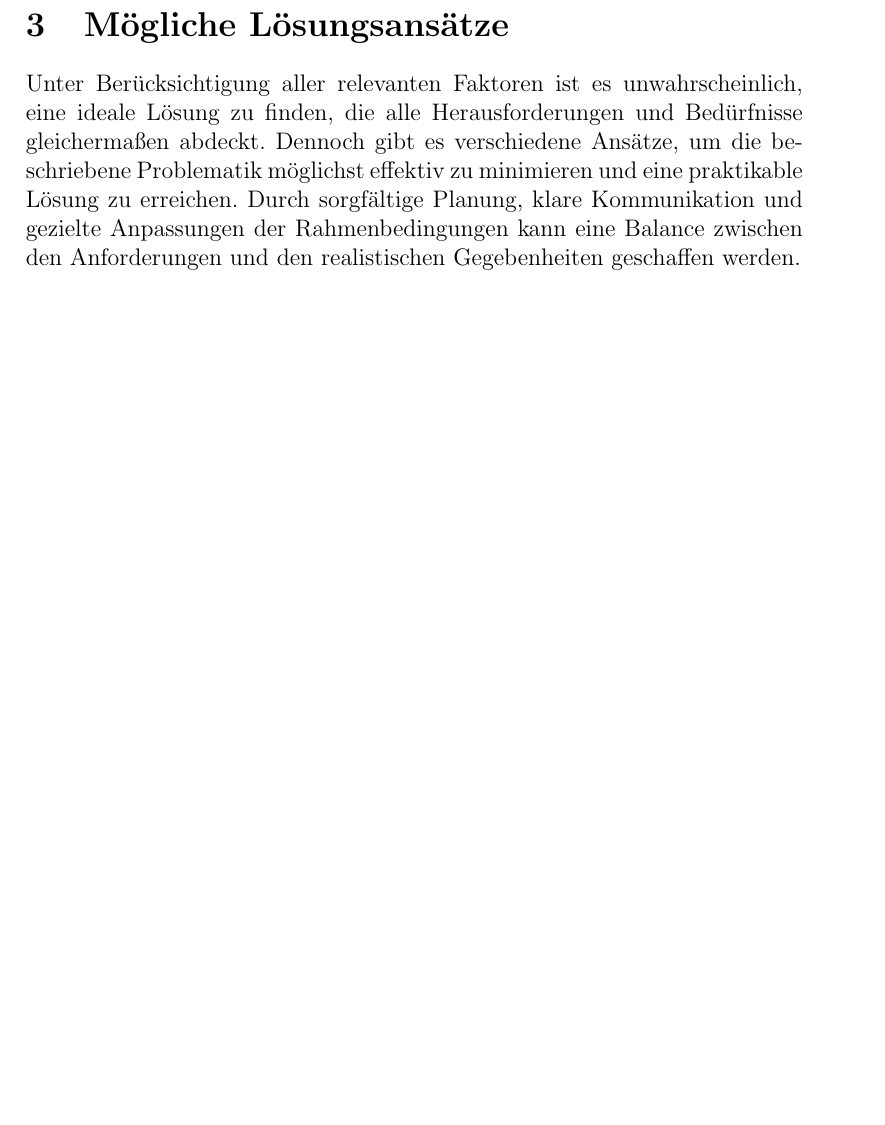
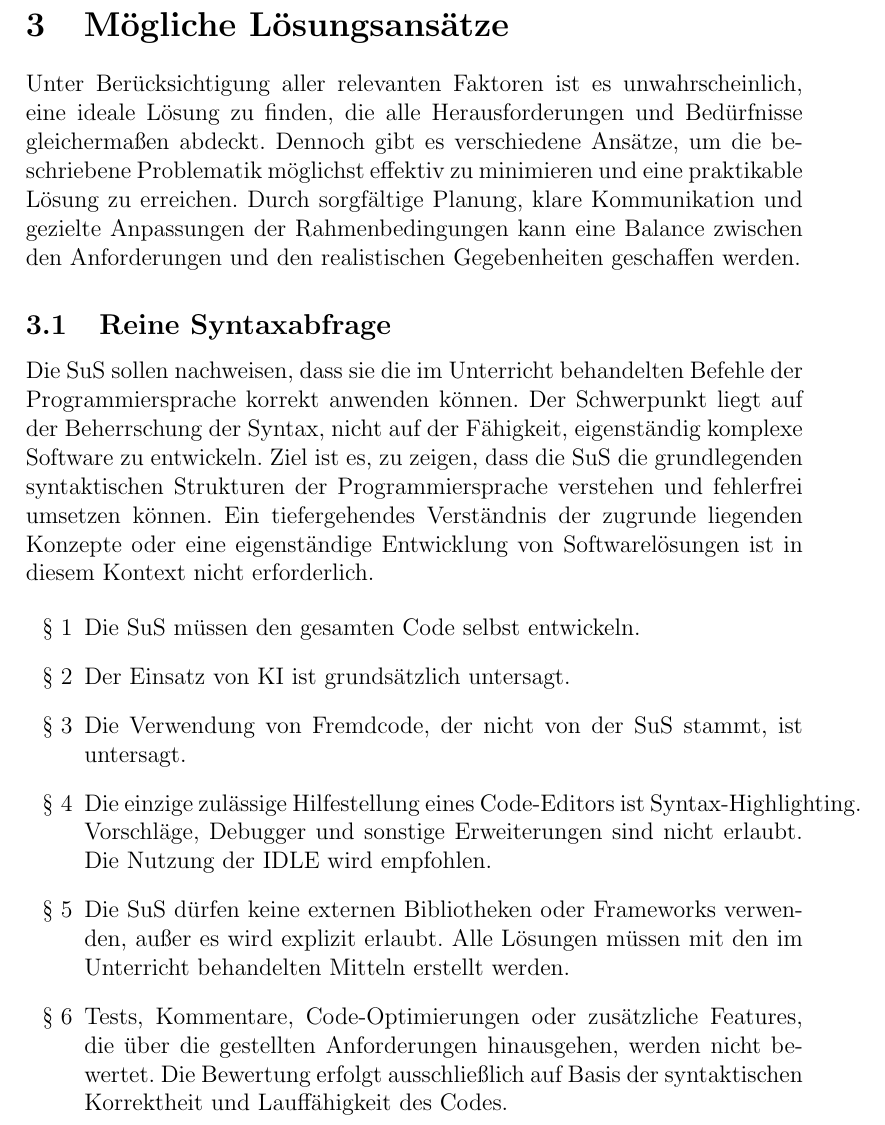
Before and after one commit to RedLion8399/Informatik_Projektarbeit_Pruefungsordnung, a LaTeX document (Antrag_auf_Pruefungsordnung_Informatik.tex): part of page 8 of 8, cut so that both start at the same text, the shorter picture padded with empty space. Compiled offline with pdfLaTeX.

Commit message:
feat(): Add first subsection for assessment rules
Add subsection 'Reine Syntaxabfrage'.

```diff
--- a/Antrag_auf_Pruefungsordnung_Informatik.tex
+++ b/Antrag_auf_Pruefungsordnung_Informatik.tex
@@ -2,6 +2,7 @@
 \usepackage[utf8]{inputenc}
 \usepackage[ngerman]{babel}
 \usepackage{titlesec}
+\usepackage{enumitem}
 
 \newcommand{\sectionbreak}{\clearpage}
 
@@ -74,4 +75,18 @@ Durch die frühzeitige Klärung dieser Punkte werden nicht nur Konflikte vermied
 \section{Mögliche Lösungsansätze}
 Unter Berücksichtigung aller relevanten Faktoren ist es unwahrscheinlich, eine ideale Lösung zu finden, die alle Herausforderungen und Bedürfnisse gleichermaßen abdeckt. Dennoch gibt es verschiedene Ansätze, um die beschriebene Problematik möglichst effektiv zu minimieren und eine praktikable Lösung zu erreichen. Durch sorgfältige Planung, klare Kommunikation und gezielte Anpassungen der Rahmenbedingungen kann eine Balance zwischen den Anforderungen und den realistischen Gegebenheiten geschaffen werden.
 
+
+\subsection{Reine Syntaxabfrage}
+Die SuS sollen nachweisen, dass sie die im Unterricht behandelten Befehle der Programmiersprache korrekt anwenden können. Der Schwerpunkt liegt auf der Beherrschung der Syntax, nicht auf der Fähigkeit, eigenständig komplexe Software zu entwickeln. Ziel ist es, zu zeigen, dass die SuS die grundlegenden syntaktischen Strukturen der Programmiersprache verstehen und fehlerfrei umsetzen können. Ein tiefergehendes Verständnis der zugrunde liegenden Konzepte oder eine eigenständige Entwicklung von Softwarelösungen ist in diesem Kontext nicht erforderlich.
+
+\begin{enumerate}[label=\S\ \arabic*]
+    \item Die SuS müssen den gesamten Code selbst entwickeln.
+    \item Der Einsatz von KI ist grundsätzlich untersagt.
+    \item Die Verwendung von Fremdcode, der nicht von der SuS stammt, ist untersagt.
+    \item Die einzige zulässige Hilfestellung eines Code-Editors ist Syntax-Highlighting. Vorschläge, Debugger und sonstige Erweiterungen sind nicht erlaubt. Die Nutzung der IDLE wird empfohlen.
+    \item Die SuS dürfen keine externen Bibliotheken oder Frameworks verwenden, außer es wird explizit erlaubt. Alle Lösungen müssen mit den im Unterricht behandelten Mitteln erstellt werden.
+    \item Tests, Kommentare, Code-Optimierungen oder zusätzliche Features, die über die gestellten Anforderungen hinausgehen, werden nicht bewertet. Die Bewertung erfolgt ausschließlich auf Basis der syntaktischen Korrektheit und Lauffähigkeit des Codes.
+\end{enumerate}
+
+
 \end{document}
```
